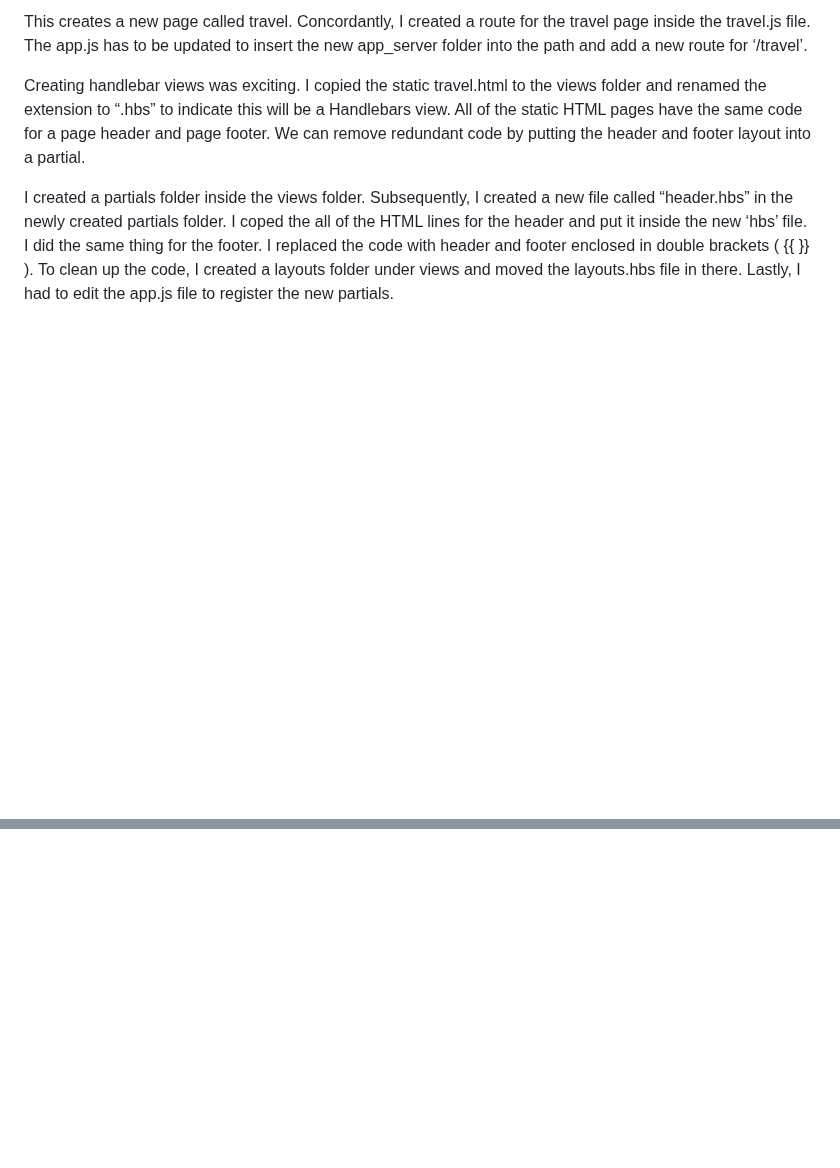
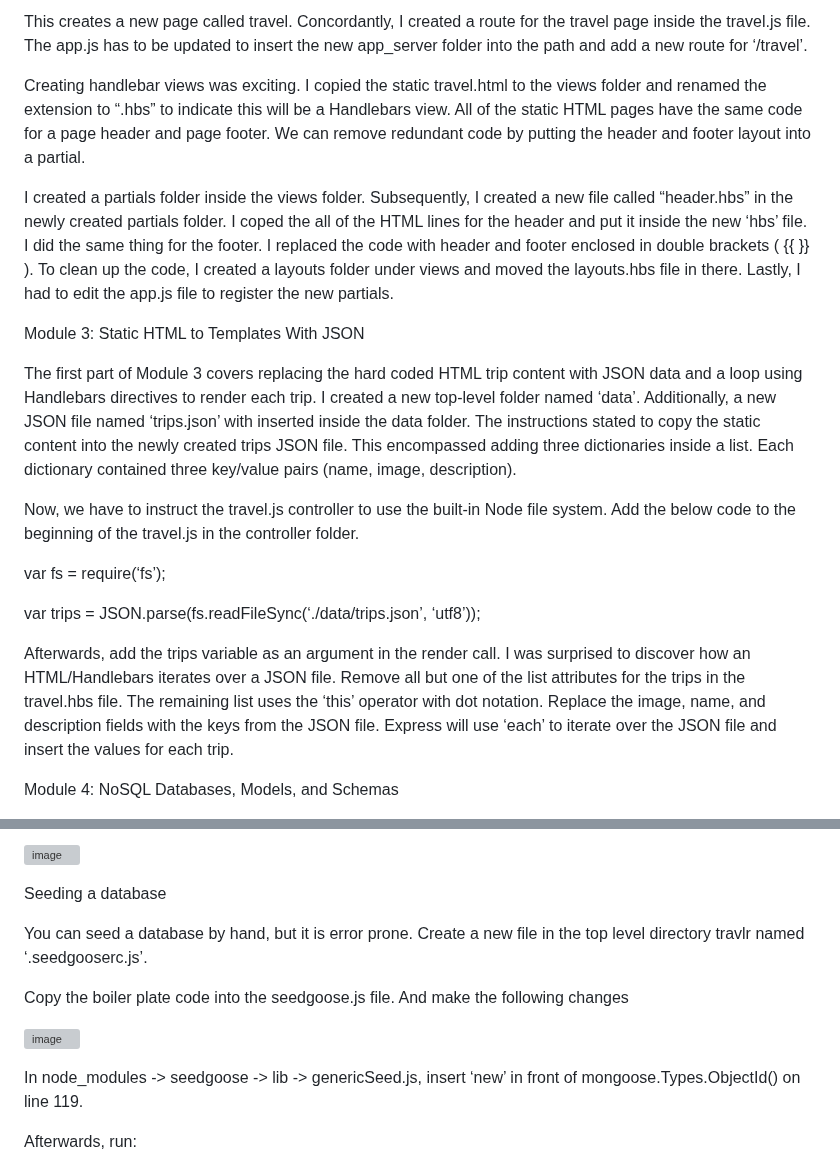
Before and after one commit to mwesley8/cs465-fullstack, a Markdown page: README.md, 2 parts joined by grey strips. Rendered like a GitHub page; blank space fills up the shorter version; grey boxes are pictures that could not be loaded.

```diff
--- a/README.md
+++ b/README.md
@@ -87,3 +87,18 @@ This creates a new page called travel. Concordantly, I created a route for the t
 Creating handlebar views was exciting. I copied the static travel.html to the views folder and renamed the extension to “.hbs” to indicate this will be a Handlebars view. All of the static HTML pages have the same code for a page header and page footer. We can remove redundant code by putting the header and footer layout into a partial.
 
 I created a partials folder inside the views folder. Subsequently, I created a new file called “header.hbs” in the newly created partials folder. I coped the all of the HTML lines for the header and put it inside the new ‘hbs’ file. I did the same thing for the footer. I replaced the code with header and footer enclosed in double brackets ( {{ }} ). To clean up the code, I created a layouts folder under views and moved the layouts.hbs file in there. Lastly, I had to edit the app.js file to register the new partials.
+
+Module 3: Static HTML to Templates With JSON
+
+The first part of Module 3 covers replacing the hard coded HTML trip content with JSON data and a loop using Handlebars directives to render each trip. I created a new top-level folder named ‘data’. Additionally, a new JSON file named ‘trips.json’ with inserted inside the data folder. The instructions stated to copy the static content into the newly created trips JSON file. This encompassed adding three dictionaries inside a list. Each dictionary contained three key/value pairs (name, image, description).
+
+Now, we have to instruct the travel.js controller to use the built-in Node file system. Add the below code to the beginning of the travel.js in the controller folder.
+
+var fs = require(‘fs’);
+
+var trips = JSON.parse(fs.readFileSync(‘./data/trips.json’, ‘utf8’));
+
+Afterwards, add the trips variable as an argument in the render call. I was surprised to discover how an HTML/Handlebars iterates over a JSON file. Remove all but one of the list attributes for the trips in the travel.hbs file. The remaining list uses the ‘this’ operator with dot notation. Replace the image, name, and description fields with the keys from the JSON file. Express will use ‘each’ to iterate over the JSON file and insert the values for each trip.
+
+Module 4: NoSQL Databases, Models, and Schemas
+
@@ -89,0 +119,14 @@ I created a partials folder inside the views folder. Subsequently, I created a n
+![image](https://github.com/mwesley8/cs465-fullstack/assets/105822088/1afa71c3-cccf-4e5e-9ea2-8a279fd9c55c)
+
+Seeding a database
+
+You can seed a database by hand, but it is error prone. Create a new file in the top level directory travlr named ‘.seedgooserc.js’.
+
+Copy the boiler plate code into the seedgoose.js file. And make the following changes
+
+![image](https://github.com/mwesley8/cs465-fullstack/assets/105822088/85962631-30ac-47e7-894e-bf2bfc3cd7a2)
+
+In node_modules -> seedgoose -> lib -> genericSeed.js, insert ‘new’ in front of mongoose.Types.ObjectId() on line 119.
+
+Afterwards, run:
+
```
Also changed, not shown: other parts of README.md (+25 -0 lines).
